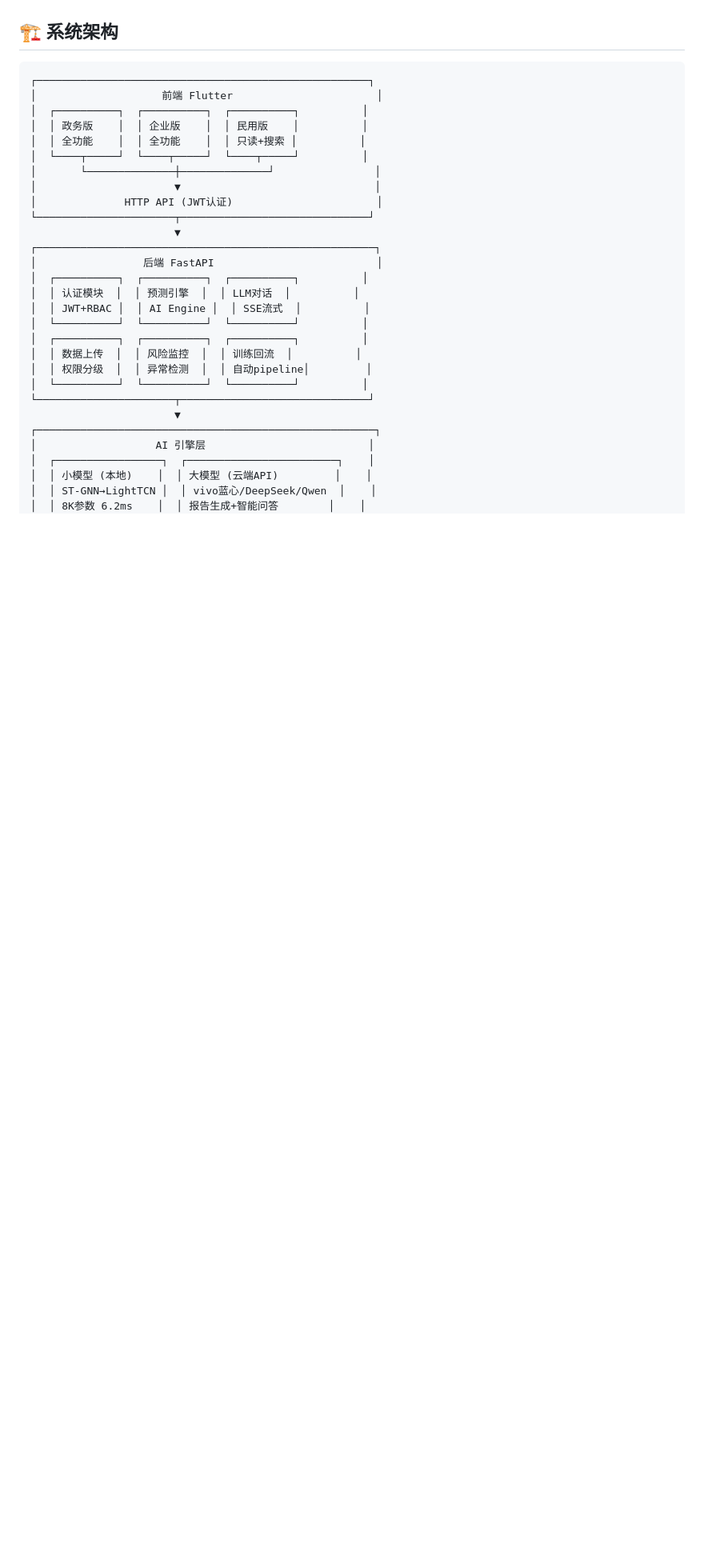
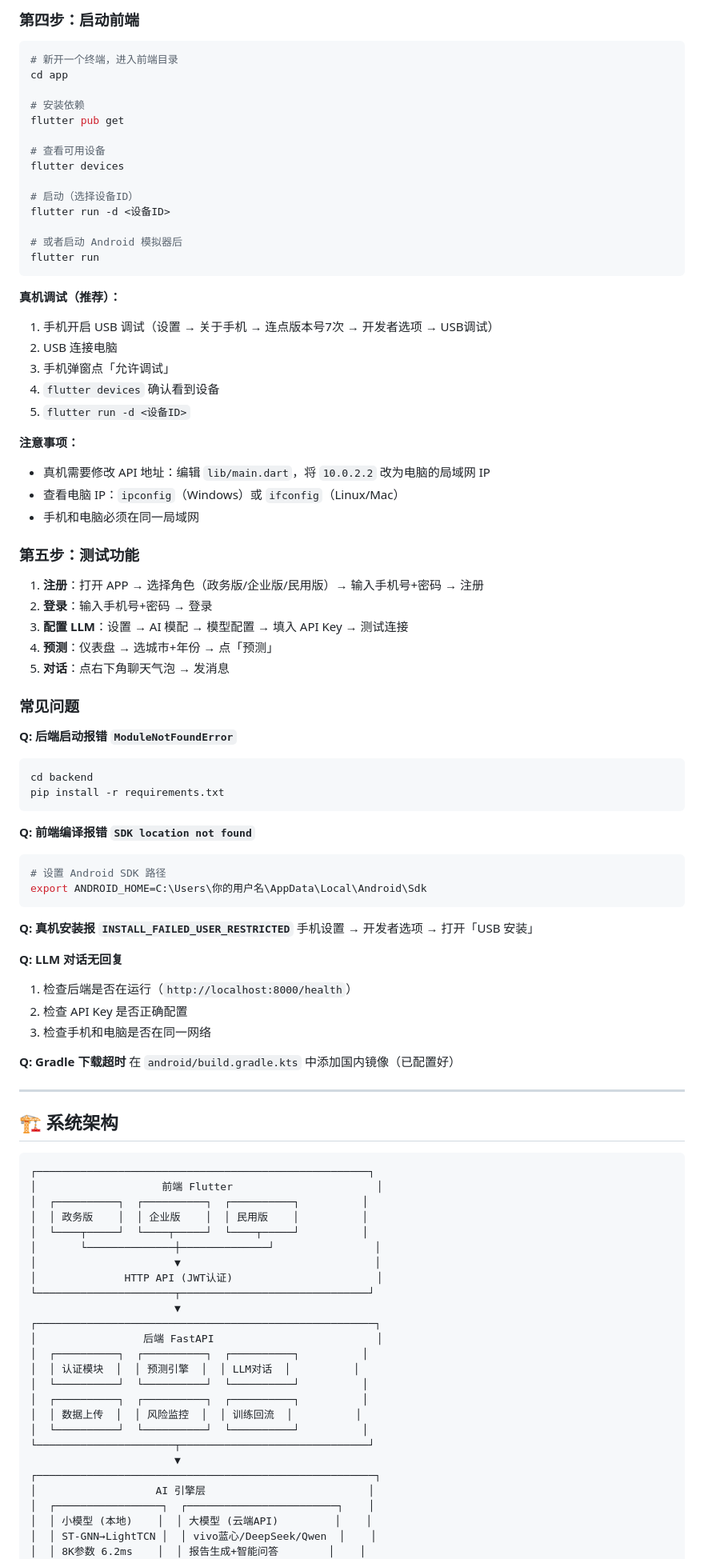
Before and after one commit to Yang070805/FiscalShieldAI, a Markdown page: README.md, the part around one of its changes. Shown at 80% size. Rendered like a GitHub page; blank space fills up the shorter version.

Commit message:
docs: 完善README - 添加本地复现指南+环境要求+常见问题

````diff
--- a/README.md
+++ b/README.md
@@ -20,3 +90,69 @@
+### 第四步：启动前端
+
+```bash
+# 新开一个终端，进入前端目录
+cd app
+
+# 安装依赖
+flutter pub get
+
+# 查看可用设备
+flutter devices
+
+# 启动（选择设备ID）
+flutter run -d <设备ID>
+
+# 或者启动 Android 模拟器后
+flutter run
+```
+
+**真机调试（推荐）：**
+1. 手机开启 USB 调试（设置 → 关于手机 → 连点版本号7次 → 开发者选项 → USB调试）
+2. USB 连接电脑
+3. 手机弹窗点「允许调试」
+4. `flutter devices` 确认看到设备
+5. `flutter run -d <设备ID>`
+
+**注意事项：**
+- 真机需要修改 API 地址：编辑 `lib/main.dart`，将 `10.0.2.2` 改为电脑的局域网 IP
+- 查看电脑 IP：`ipconfig`（Windows）或 `ifconfig`（Linux/Mac）
+- 手机和电脑必须在同一局域网
+
+### 第五步：测试功能
+
+1. **注册**：打开 APP → 选择角色（政务版/企业版/民用版）→ 输入手机号+密码 → 注册
+2. **登录**：输入手机号+密码 → 登录
+3. **配置 LLM**：设置 → AI 模配 → 模型配置 → 填入 API Key → 测试连接
+4. **预测**：仪表盘 → 选城市+年份 → 点「预测」
+5. **对话**：点右下角聊天气泡 → 发消息
+
+### 常见问题
+
+**Q: 后端启动报错 `ModuleNotFoundError`**
+```bash
+cd backend
+pip install -r requirements.txt
+```
+
+**Q: 前端编译报错 `SDK location not found`**
+```bash
+# 设置 Android SDK 路径
+export ANDROID_HOME=C:\Users\你的用户名\AppData\Local\Android\Sdk
+```
+
+**Q: 真机安装报 `INSTALL_FAILED_USER_RESTRICTED`**
+手机设置 → 开发者选项 → 打开「USB 安装」
+
+**Q: LLM 对话无回复**
+1. 检查后端是否在运行（`http://localhost:8000/health`）
+2. 检查 API Key 是否正确配置
+3. 检查手机和电脑是否在同一网络
+
+**Q: Gradle 下载超时**
+在 `android/build.gradle.kts` 中添加国内镜像（已配置好）
+
+---
+
 ## 🏗️ 系统架构
 
 ```
@@ -24,7 +160,6 @@
 │                    前端 Flutter                       │
 │  ┌──────────┐  ┌──────────┐  ┌──────────┐          │
 │  │ 政务版    │  │ 企业版    │  │ 民用版    │          │
-│  │ 全功能    │  │ 全功能    │  │ 只读+搜索 │          │
 │  └────┬─────┘  └────┬─────┘  └────┬─────┘          │
 │       └──────────────┼──────────────┘                │
 │                      ▼                               │
@@ -35,11 +170,9 @@
 │                 后端 FastAPI                          │
 │  ┌──────────┐  ┌──────────┐  ┌──────────┐          │
 │  │ 认证模块  │  │ 预测引擎  │  │ LLM对话  │          │
-│  │ JWT+RBAC │  │ AI Engine │  │ SSE流式  │          │
 │  └──────────┘  └──────────┘  └──────────┘          │
 │  ┌──────────┐  ┌──────────┐  ┌──────────┐          │
 │  │ 数据上传  │  │ 风险监控  │  │ 训练回流  │          │
-│  │ 权限分级  │  │ 异常检测  │  │ 自动pipeline│         │
 │  └──────────┘  └──────────┘  └──────────┘          │
 └──────────────────────┬──────────────────────────────┘
                        ▼
````
Also changed, not shown: other parts of README.md (+128 -95 lines).
